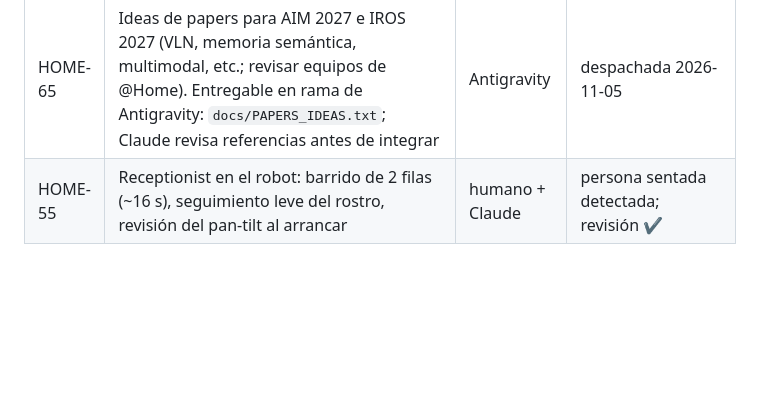
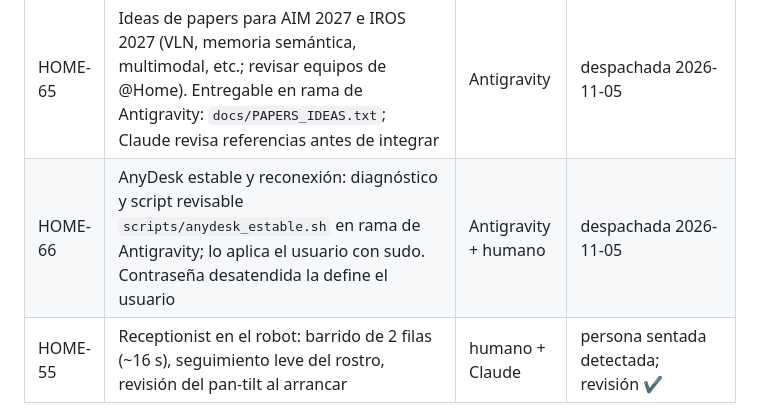
Before and after one commit to ShiiSuii/base_athome, a Markdown page: docs/ROADMAP.md, the part around the change. GitHub-like rendering; blank space fills up the shorter version.

Commit message:
docs(roadmap): dispatch AnyDesk diagnosis to Antigravity
Co-Authored-By: Claude Opus 5.5 <noreply@anthropic.com>

```diff
--- a/docs/ROADMAP.md
+++ b/docs/ROADMAP.md
@@ -133,6 +133,7 @@ Escala: **P0** desbloquea seguridad/progreso · **P1** valor demostrable · **P2
 | HOME-63 | Sacar la basura: gesto + cabeza para ubicar + pose de piso (`ensenar_pregrasp`) + cámara de muñeca para agarrar + elevador + punto `trash_drop`. Detector YOLO-World: 17/24 fotos, sin probar con la cámara real. Falta en real: elevador (sin prueba física), montaje real de la cámara de muñeca (hand-eye `PENDIENTE`), tramo final con `/cmd_vel`, ancho al llevar la bolsa (Nav2 no lo sabe: riesgo en puertas). Bajar los pesos `models/yolov8s-worldv2.pt` (no versionados) | Humano + Claude | `SIM_PASS` 2026-11-05 |
 | HOME-64 | **A futuro:** pasar el robot a aprendizaje por refuerzo. No se hace por ahora. Requiere el modelo con medidas reales (base 22 cm hecha; falta `laser_offset_z`: el modelo da 24 cm del piso, dentro de la base, y el lidar real está sobre 32 cm; parámetro protegido, requiere autorización y la altura del haz; faltan masas y carrera real del elevador) | Claude, cuando se decida | futuro |
 | HOME-65 | Ideas de papers para AIM 2027 e IROS 2027 (VLN, memoria semántica, multimodal, etc.; revisar equipos de @Home). Entregable en rama de Antigravity: `docs/PAPERS_IDEAS.txt`; Claude revisa referencias antes de integrar | Antigravity | despachada 2026-11-05 |
+| HOME-66 | AnyDesk estable y reconexión: diagnóstico y script revisable `scripts/anydesk_estable.sh` en rama de Antigravity; lo aplica el usuario con sudo. Contraseña desatendida la define el usuario | Antigravity + humano | despachada 2026-11-05 |
 | HOME-55 | Receptionist en el robot: barrido de 2 filas (~16 s), seguimiento leve del rostro, revisión del pan-tilt al arrancar | humano + Claude | persona sentada detectada; revisión ✔ |
 
 ### P2 — Manipulación y competencia
```
